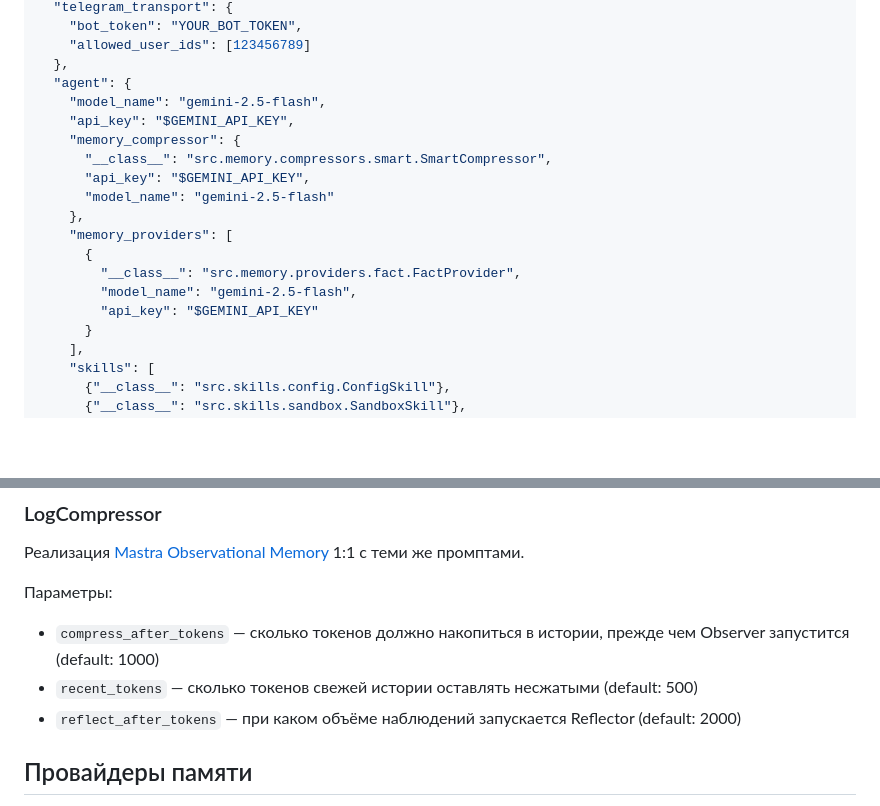
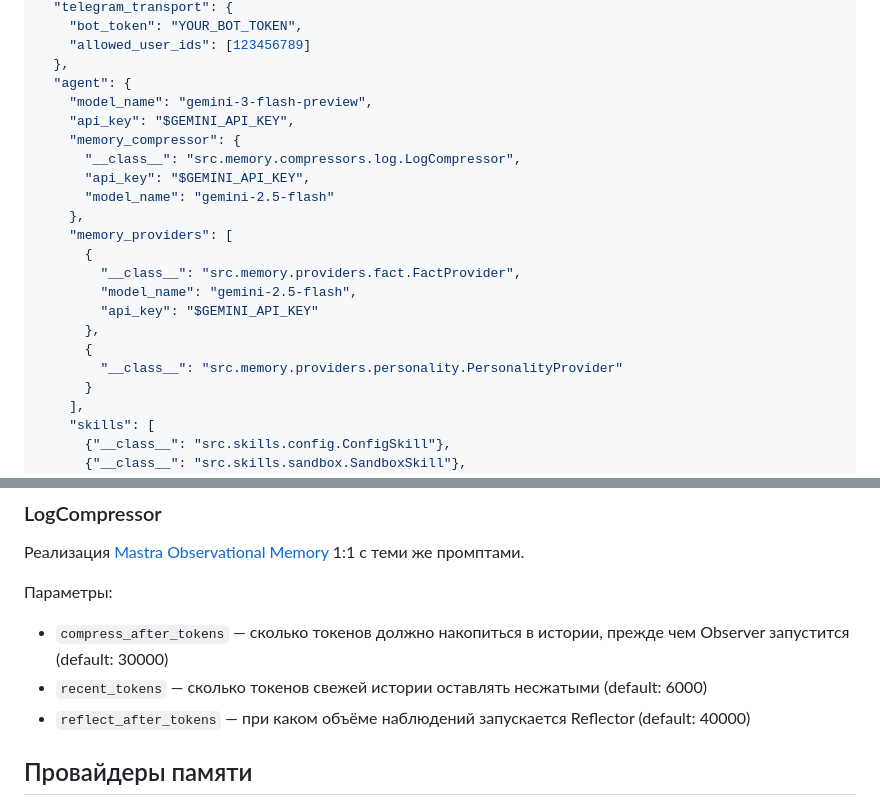
Before and after one commit to boomyjee/slonagent, a Markdown page: README.md, 2 parts joined by grey strips. GitHub-like rendering; blank space fills up the shorter version.

Commit message:
fix: update README with correct model names, defaults and links
Made-with: Cursor

```diff
--- a/README.md
+++ b/README.md
@@ -39,10 +39,10 @@ pip install -r requirements.txt
     "allowed_user_ids": [123456789]
   },
   "agent": {
-    "model_name": "gemini-2.5-flash",
+    "model_name": "gemini-3-flash-preview",
     "api_key": "$GEMINI_API_KEY",
     "memory_compressor": {
-      "__class__": "src.memory.compressors.smart.SmartCompressor",
+      "__class__": "src.memory.compressors.log.LogCompressor",
       "api_key": "$GEMINI_API_KEY",
       "model_name": "gemini-2.5-flash"
     },
@@ -51,6 +51,9 @@ pip install -r requirements.txt
         "__class__": "src.memory.providers.fact.FactProvider",
         "model_name": "gemini-2.5-flash",
         "api_key": "$GEMINI_API_KEY"
+      },
+      {
+        "__class__": "src.memory.providers.personality.PersonalityProvider"
       }
     ],
     "skills": [
@@ -87,9 +90,9 @@ start.bat --cli
 Реализация [Mastra Observational Memory](https://mastra.ai/docs/memory/overview) 1:1 с теми же промптами.
 
 Параметры:
-- `compress_after_tokens` — сколько токенов должно накопиться в истории, прежде чем Observer запустится (default: 1000)
-- `recent_tokens` — сколько токенов свежей истории оставлять несжатыми (default: 500)
-- `reflect_after_tokens` — при каком объёме наблюдений запускается Reflector (default: 2000)
+- `compress_after_tokens` — сколько токенов должно накопиться в истории, прежде чем Observer запустится (default: 30000)
+- `recent_tokens` — сколько токенов свежей истории оставлять несжатыми (default: 6000)
+- `reflect_after_tokens` — при каком объёме наблюдений запускается Reflector (default: 40000)
 
 ## Провайдеры памяти
 
```
Also changed, not shown: other parts of README.md (+1 -1 lines).
